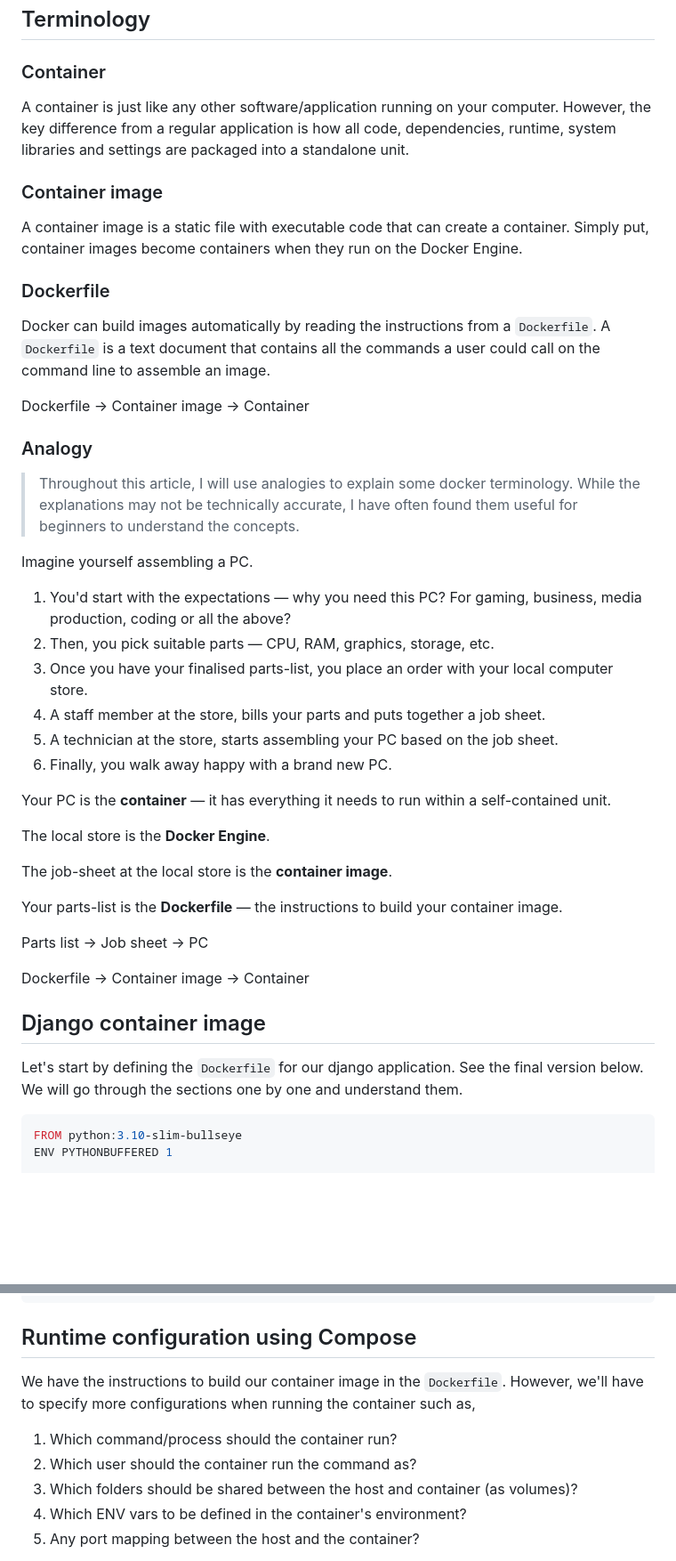
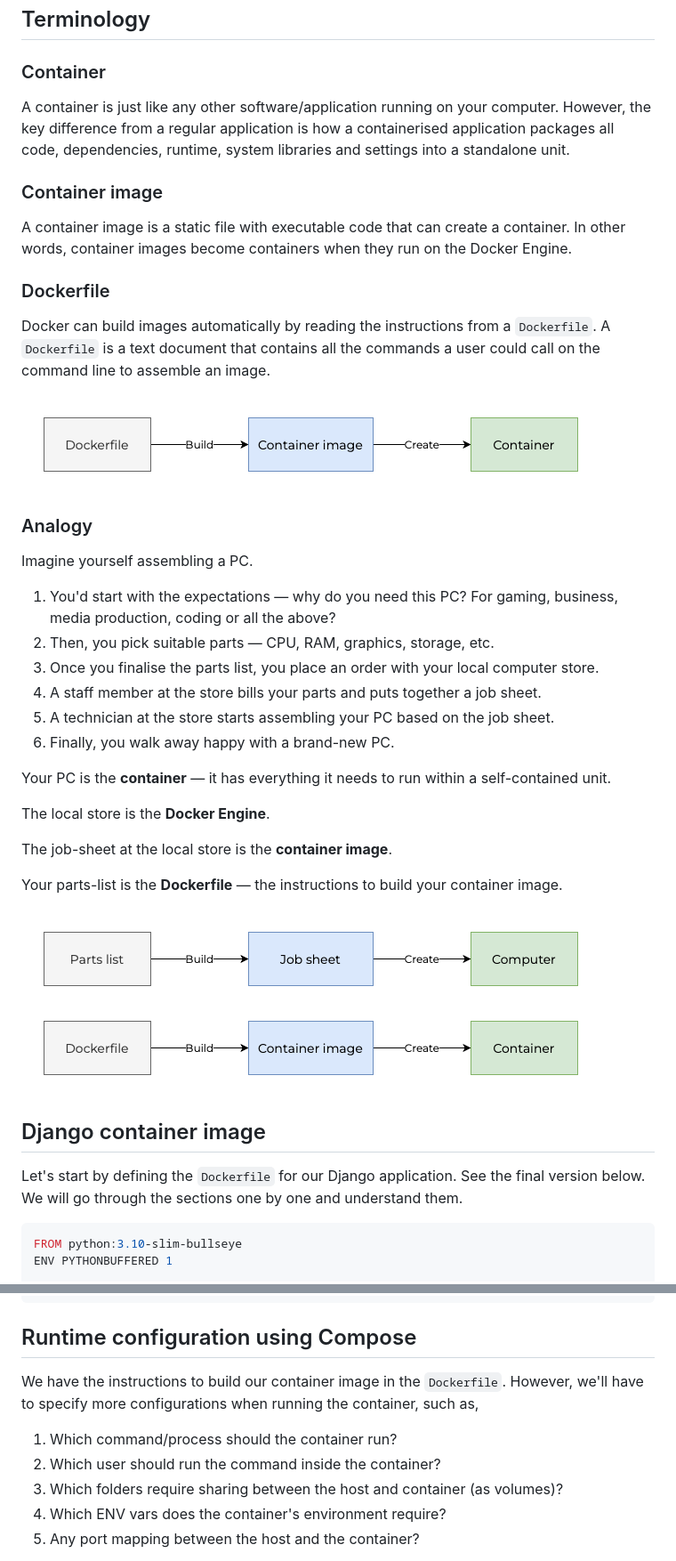
Before and after one commit to Webinative/dockerise-django, a Markdown page: docs/part_4.md, 2 parts joined by grey strips. Shown: that part at 89% size. Drawn GitHub-style; pictures changed too: docs/images/part_4/docker-analogy.png (added), docs/images/part_4/docker-terminology.png (added); blank space fills up the shorter version.

````diff
--- a/docs/part_4.md
+++ b/docs/part_4.md
@@ -16,30 +16,28 @@ We now have a Django application running inside a python virtual environment. Th
 
 ### Container
 
-A container is just like any other software/application running on your computer. However, the key difference from a regular application is how all code, dependencies, runtime, system libraries and settings are packaged into a standalone unit.
+A container is just like any other software/application running on your computer. However, the key difference from a regular application is how a containerised application packages all code, dependencies, runtime, system libraries and settings into a standalone unit.
 
 ### Container image
 
-A container image is a static file with executable code that can create a container. Simply put, container images become containers when they run on the Docker Engine.
+A container image is a static file with executable code that can create a container. In other words, container images become containers when they run on the Docker Engine.
 
 ### Dockerfile
 
 Docker can build images automatically by reading the instructions from a `Dockerfile`. A `Dockerfile` is a text document that contains all the commands a user could call on the command line to assemble an image.
 
-Dockerfile -> Container image -> Container
+![Dockerfile -> Container image -> Container](images/part_4/docker-terminology.png)
 
 ### Analogy
 
-> Throughout this article, I will use analogies to explain some docker terminology. While the explanations may not be technically accurate, I have often found them useful for beginners to understand the concepts.
-
 Imagine yourself assembling a PC.
 
-1. You'd start with the expectations &mdash; why you need this PC? For gaming, business, media production, coding or all the above?
+1. You'd start with the expectations &mdash; why do you need this PC? For gaming, business, media production, coding or all the above?
 2. Then, you pick suitable parts &mdash; CPU, RAM, graphics, storage, etc.
-3. Once you have your finalised parts-list, you place an order with your local computer store.
-4. A staff member at the store, bills your parts and puts together a job sheet.
-5. A technician at the store, starts assembling your PC based on the job sheet.
-6. Finally, you walk away happy with a brand new PC.
+3. Once you finalise the parts list, you place an order with your local computer store.
+4. A staff member at the store bills your parts and puts together a job sheet.
+5. A technician at the store starts assembling your PC based on the job sheet.
+6. Finally, you walk away happy with a brand-new PC.
 
 Your PC is the **container** &mdash; it has everything it needs to run within a self-contained unit.
 
@@ -49,13 +47,11 @@ The job-sheet at the local store is the **container image**.
 
 Your parts-list is the **Dockerfile** &mdash; the instructions to build your container image.
 
-Parts list -> Job sheet -> PC
-
-Dockerfile -> Container image -> Container
+![Analogy: Parts list -> Job sheet -> PC](images/part_4/docker-analogy.png)
 
 ## Django container image
 
-Let's start by defining the `Dockerfile` for our django application. See the final version below. We will go through the sections one by one and understand them.
+Let's start by defining the `Dockerfile` for our Django application. See the final version below. We will go through the sections one by one and understand them.
 
 ```Dockerfile
 FROM python:3.10-slim-bullseye
@@ -187,12 +183,12 @@ RUN sudo apt-get remove -y gcc libpq-dev
 
 ## Runtime configuration using Compose
 
-We have the instructions to build our container image in the `Dockerfile`. However, we'll have to specify more configurations when running the container such as,
+We have the instructions to build our container image in the `Dockerfile`. However, we'll have to specify more configurations when running the container, such as,
 
 1. Which command/process should the container run?
-1. Which user should the container run the command as?
-1. Which folders should be shared between the host and container (as volumes)?
-1. Which ENV vars to be defined in the container's environment?
+1. Which user should run the command inside the container?
+1. Which folders require sharing between the host and container (as volumes)?
+1. Which ENV vars does the container's environment require?
 1. Any port mapping between the host and the container?
 
 We could specify these configurations in our command-line while running the container. However, the command could quickly become too big to type manually and difficult to maintain.
````
Also changed, not shown: other parts of docs/part_4.md (+49 -38 lines).
